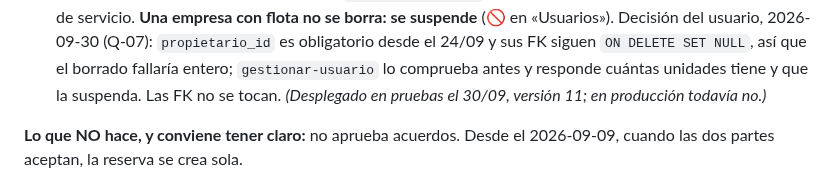
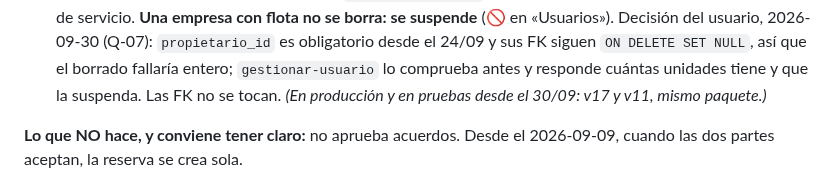
Before and after one commit to papelezz-cpu/Flotaapp, a Markdown page: docs/FLUJO-OPERATIVO.md, the part around the change. Drawn GitHub-style.

```diff
--- a/docs/FLUJO-OPERATIVO.md
+++ b/docs/FLUJO-OPERATIVO.md
@@ -216,7 +216,7 @@ encerrado:
   del usuario, 2026-09-30 (Q-07): `propietario_id` es obligatorio desde el
   24/09 y sus FK siguen `ON DELETE SET NULL`, así que el borrado fallaría entero;
   `gestionar-usuario` lo comprueba antes y responde cuántas unidades tiene y que
-  la suspenda. Las FK no se tocan. *(Desplegado en pruebas el 30/09, versión 11; en producción todavía no.)*
+  la suspenda. Las FK no se tocan. *(En producción y en pruebas desde el 30/09: v17 y v11, mismo paquete.)*
 
 **Lo que NO hace, y conviene tener claro:** no aprueba acuerdos. Desde el
 2026-09-09, cuando las dos partes aceptan, la reserva se crea sola.
```
Also changed, not shown: docs/AUDITORIA.md (+2 -1 lines).
